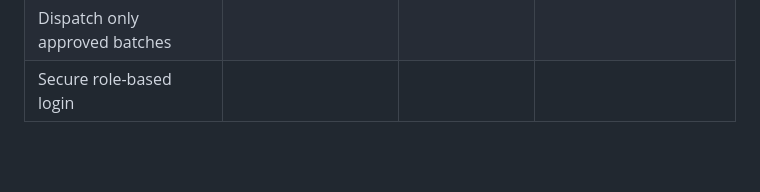
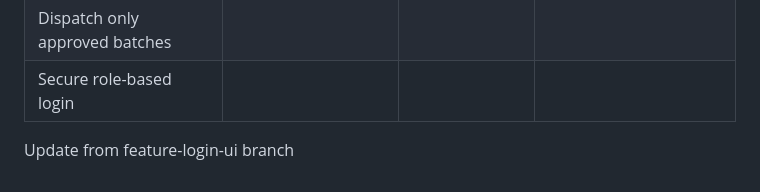
Before and after one commit to vars16/Food_Factory_Management_System, a Markdown page: README.md, the part around the change. GitHub-like rendering; blank space fills up the shorter version.

```diff
--- a/README.md
+++ b/README.md
@@ -52,3 +52,5 @@ To develop a centralized system that enforces food safety checkpoints, tracks in
 | Update finished goods inventory |  |  |  |
 | Dispatch only approved batches |  |  |  |
 | Secure role-based login |  |  |  |
+
+Update from feature-login-ui branch
```
